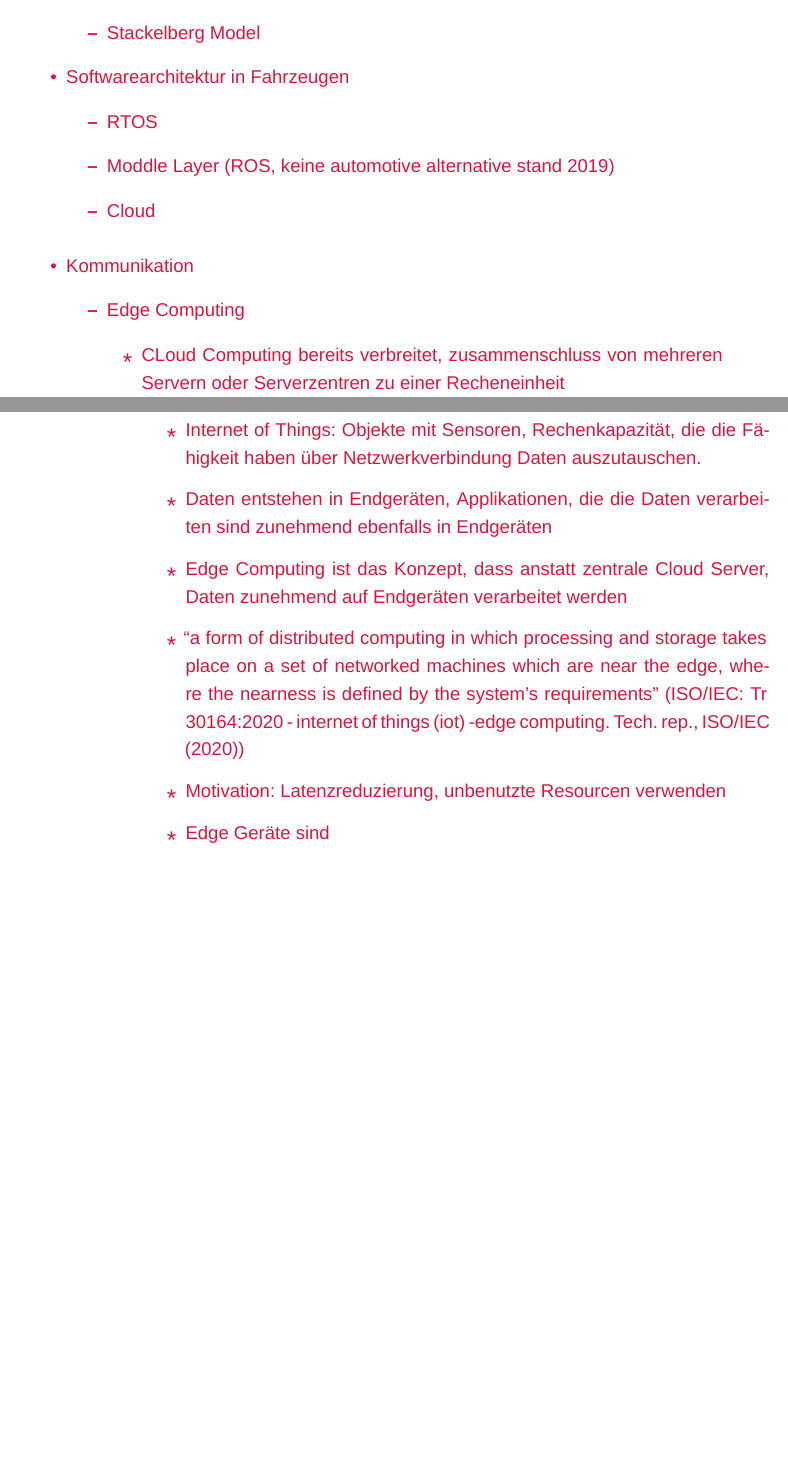
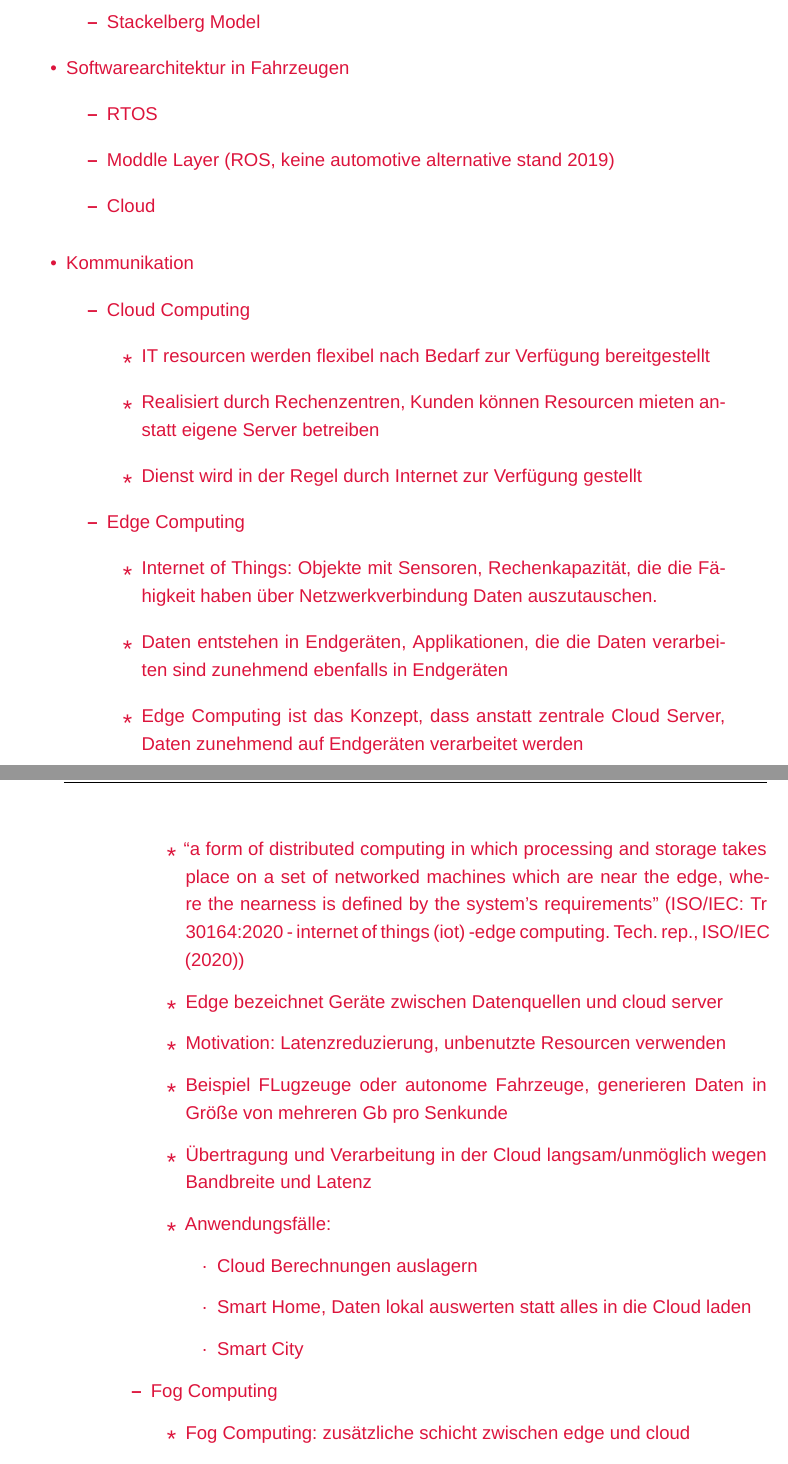
Before and after one commit to WhR4Ven/Diss_Dokument, a LaTeX book (Dokument/main.tex, which reads Dokument/content/notes.tex): two parts of pages 10 and 11 of 12, joined at a grey line, cut so that both start at the same text, the shorter picture padded with empty space. Compiled offline with XeLaTeX; a missing font is replaced by an installed copy or a similar font.

Commit message:
notizen updated

```diff
--- a/Dokument/content/notes.tex
+++ b/Dokument/content/notes.tex
@@ -51,12 +44,30 @@
 \begin{notes}
 \item Kommunikation
     \begin{notes}
+        \item Cloud Computing
+        \begin{notes}
+            \item IT resourcen werden flexibel nach Bedarf zur Verfügung bereitgestellt
+            \item Realisiert durch Rechenzentren, Kunden können Resourcen mieten anstatt eigene Server betreiben
+            \item Dienst wird in der Regel durch Internet zur Verfügung gestellt
+        \end{notes}
         \item Edge Computing
         \begin{notes}
-            \item CLoud Computing bereits verbreitet, zusammenschluss von mehreren Servern oder Serverzentren zu einer Recheneinheit
             \item Internet of Things: Objekte mit Sensoren, Rechenkapazität, die die Fähigkeit haben über Netzwerkverbindung Daten auszutauschen.
             \item Daten entstehen in Endgeräten, Applikationen, die die Daten verarbeiten sind zunehmend ebenfalls in Endgeräten
             \item Edge Computing ist das Konzept, dass anstatt zentrale Cloud Server, Daten zunehmend auf Endgeräten verarbeitet werden
             \item “a form of distributed computing in which processing and storage takes place on a set of networked machines which are near the edge, where the nearness is defined by the system’s requirements”  (ISO/IEC: Tr 30164:2020 - internet of things (iot) -edge computing. Tech. rep., ISO/IEC (2020))
+            \item Edge bezeichnet Geräte zwischen Datenquellen und cloud server
             \item Motivation: Latenzreduzierung, unbenutzte Resourcen verwenden
-            \item Edge Geräte sind
+            \item Beispiel FLugzeuge oder autonome Fahrzeuge, generieren Daten in Größe von mehreren Gb pro Senkunde
+            \item Übertragung und Verarbeitung in der Cloud langsam/unmöglich wegen Bandbreite und Latenz
+            \item Anwendungsfälle:
+            \begin{notes}
+                \item Cloud Berechnungen auslagern
+                \item Smart Home, Daten lokal auswerten statt alles in die Cloud laden
+                \item Smart City
+            \end{notes}
+        \end{notes}
+        \item Fog Computing
+        \begin{notes}
+            \item Fog Computing: zusätzliche schicht zwischen edge und cloud
+            \item Edge geräte kommunizieren mit Fog servern, die wiederrum für die Kommunikation zwishen Edge und Cloud zuständig sind
```
Also changed, not shown: Dokument/content/notes.tex (14 more changed lines).
